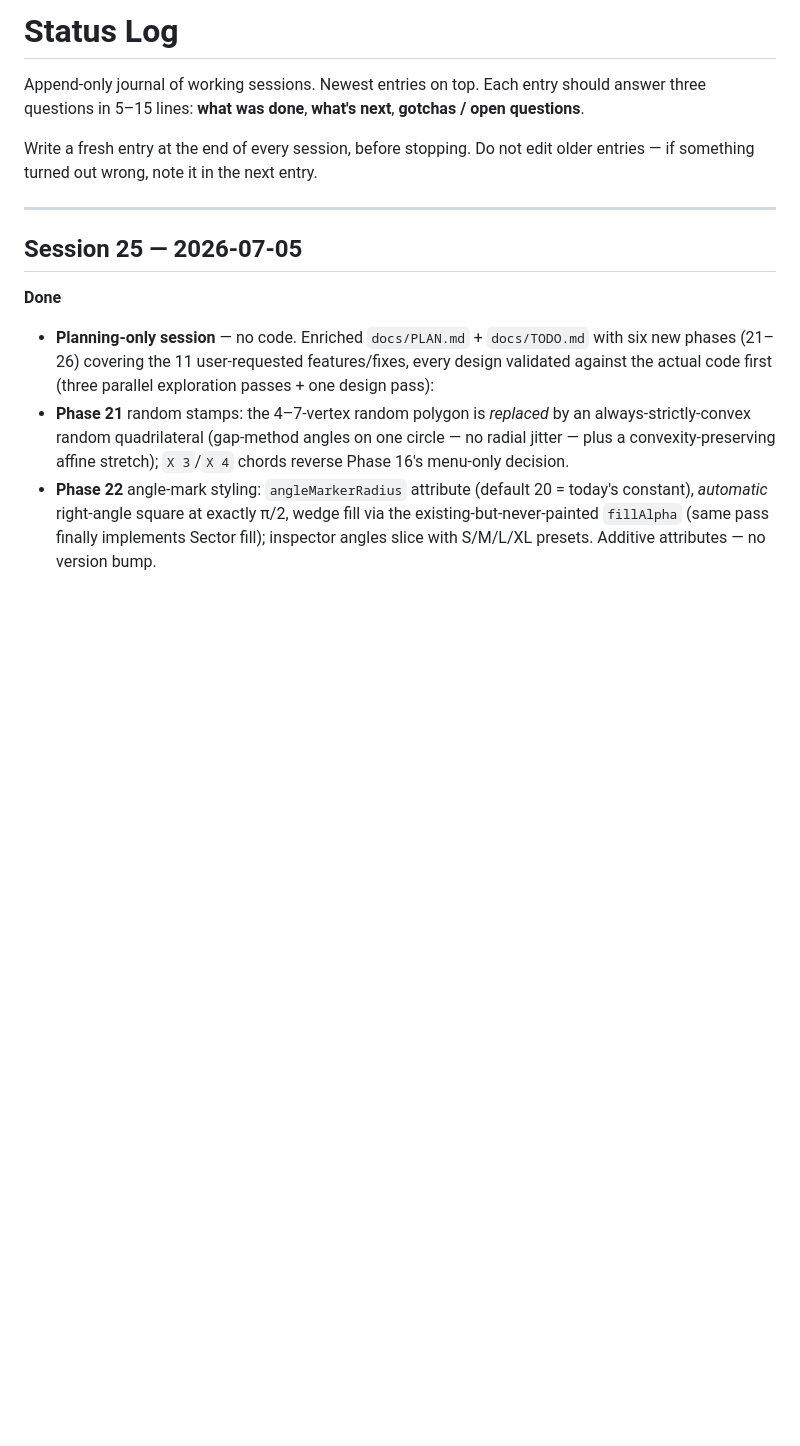
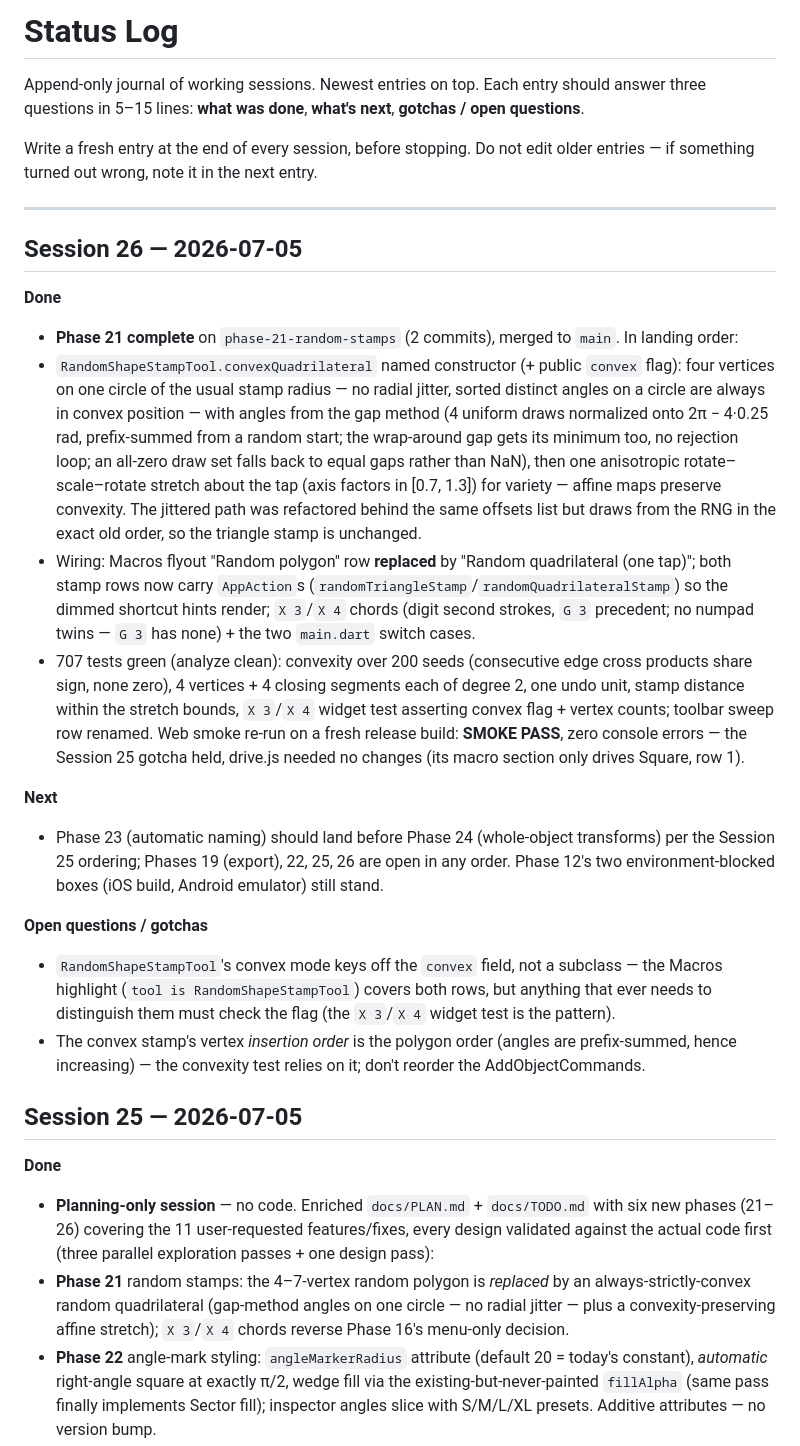
Before and after one commit to steveSuave/regula, a Markdown page: docs/STATUS.md, the part around the change. Drawn GitHub-style; blank space fills up the shorter version.

Commit message:
Phase 21: TODO ticked, Session 26 STATUS entry
Co-Authored-By: Claude Fable 5 <noreply@anthropic.com>

```diff
--- a/docs/STATUS.md
+++ b/docs/STATUS.md
@@ -5,6 +5,21 @@ Append-only journal of working sessions. Newest entries on top. Each entry shoul
 Write a fresh entry at the end of every session, before stopping. Do not edit older entries — if something turned out wrong, note it in the next entry.
 
 ---
+
+## Session 26 — 2026-07-05
+
+**Done**
+- **Phase 21 complete** on `phase-21-random-stamps` (2 commits), merged to `main`. In landing order:
+- `RandomShapeStampTool.convexQuadrilateral` named constructor (+ public `convex` flag): four vertices on one circle of the usual stamp radius — no radial jitter, sorted distinct angles on a circle are always in convex position — with angles from the gap method (4 uniform draws normalized onto 2π − 4·0.25 rad, prefix-summed from a random start; the wrap-around gap gets its minimum too, no rejection loop; an all-zero draw set falls back to equal gaps rather than NaN), then one anisotropic rotate–scale–rotate stretch about the tap (axis factors in [0.7, 1.3]) for variety — affine maps preserve convexity. The jittered path was refactored behind the same offsets list but draws from the RNG in the exact old order, so the triangle stamp is unchanged.
+- Wiring: Macros flyout "Random polygon" row **replaced** by "Random quadrilateral (one tap)"; both stamp rows now carry `AppAction`s (`randomTriangleStamp`/`randomQuadrilateralStamp`) so the dimmed shortcut hints render; `X 3`/`X 4` chords (digit second strokes, `G 3` precedent; no numpad twins — `G 3` has none) + the two `main.dart` switch cases.
+- 707 tests green (analyze clean): convexity over 200 seeds (consecutive edge cross products share sign, none zero), 4 vertices + 4 closing segments each of degree 2, one undo unit, stamp distance within the stretch bounds, `X 3`/`X 4` widget test asserting convex flag + vertex counts; toolbar sweep row renamed. Web smoke re-run on a fresh release build: **SMOKE PASS**, zero console errors — the Session 25 gotcha held, drive.js needed no changes (its macro section only drives Square, row 1).
+
+**Next**
+- Phase 23 (automatic naming) should land before Phase 24 (whole-object transforms) per the Session 25 ordering; Phases 19 (export), 22, 25, 26 are open in any order. Phase 12's two environment-blocked boxes (iOS build, Android emulator) still stand.
+
+**Open questions / gotchas**
+- `RandomShapeStampTool`'s convex mode keys off the `convex` field, not a subclass — the Macros highlight (`tool is RandomShapeStampTool`) covers both rows, but anything that ever needs to distinguish them must check the flag (the `X 3`/`X 4` widget test is the pattern).
+- The convex stamp's vertex *insertion order* is the polygon order (angles are prefix-summed, hence increasing) — the convexity test relies on it; don't reorder the AddObjectCommands.
 
 ## Session 25 — 2026-07-05
 
```
Also changed, not shown: docs/TODO.md (+4 -4 lines).
